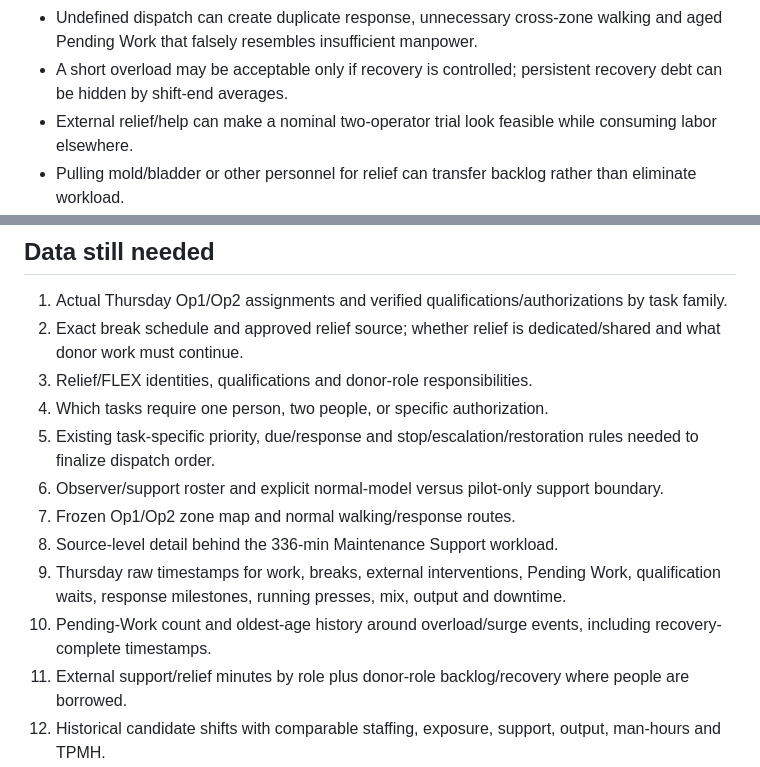
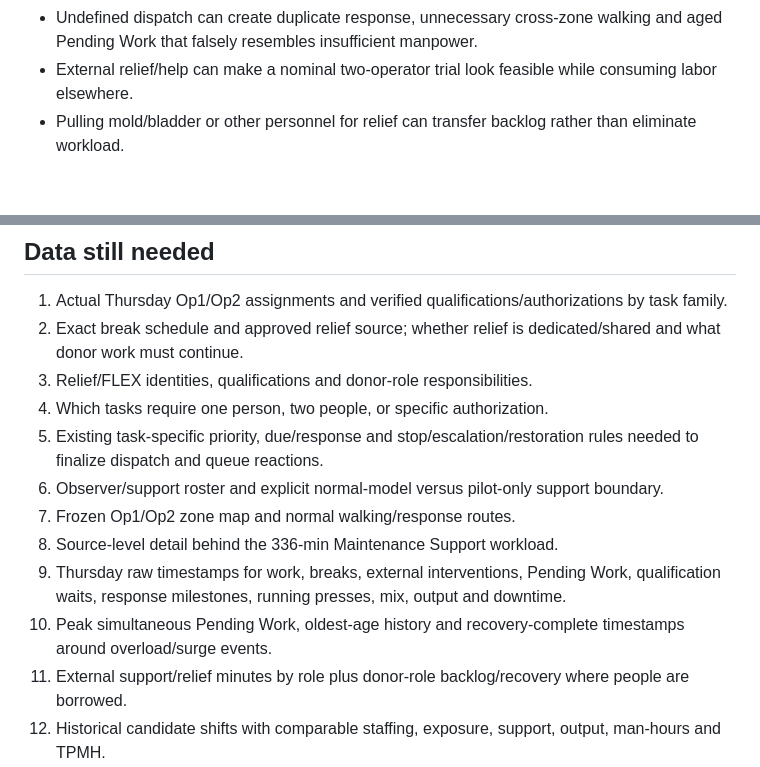
Before and after one commit to nithin1999/Playground, a Markdown page: curing-tpmh-dashboard/README.md, 2 parts joined by grey strips. Rendered like a GitHub page; blank space fills up the shorter version.

```diff
--- a/curing-tpmh-dashboard/README.md
+++ b/curing-tpmh-dashboard/README.md
@@ -49,5 +42,4 @@ Before Thursday, add a small **Open Abnormal Work** area to the existing pilot v
 - Undefined dispatch can create duplicate response, unnecessary cross-zone walking and aged Pending Work that falsely resembles insufficient manpower.
-- A short overload may be acceptable only if recovery is controlled; persistent recovery debt can be hidden by shift-end averages.
 - External relief/help can make a nominal two-operator trial look feasible while consuming labor elsewhere.
 - Pulling mold/bladder or other personnel for relief can transfer backlog rather than eliminate workload.
 - A quiet shift can create false confidence if abnormal states are not exposed.
@@ -58,12 +50,12 @@ Before Thursday, add a small **Open Abnormal Work** area to the existing pilot v
 2. Exact break schedule and approved relief source; whether relief is dedicated/shared and what donor work must continue.
 3. Relief/FLEX identities, qualifications and donor-role responsibilities.
 4. Which tasks require one person, two people, or specific authorization.
-5. Existing task-specific priority, due/response and stop/escalation/restoration rules needed to finalize dispatch order.
+5. Existing task-specific priority, due/response and stop/escalation/restoration rules needed to finalize dispatch and queue reactions.
 6. Observer/support roster and explicit normal-model versus pilot-only support boundary.
 7. Frozen Op1/Op2 zone map and normal walking/response routes.
 8. Source-level detail behind the 336-min Maintenance Support workload.
 9. Thursday raw timestamps for work, breaks, external interventions, Pending Work, qualification waits, response milestones, running presses, mix, output and downtime.
-10. Pending-Work count and oldest-age history around overload/surge events, including recovery-complete timestamps.
+10. Peak simultaneous Pending Work, oldest-age history and recovery-complete timestamps around overload/surge events.
 11. External support/relief minutes by role plus donor-role backlog/recovery where people are borrowed.
 12. Historical candidate shifts with comparable staffing, exposure, support, output, man-hours and TPMH.
 13. Interval-level hands-on work content and qualification tags needed to reconstruct qualified demand versus available qualified operator-minutes.
```
Also changed, not shown: other parts of curing-tpmh-dashboard/README.md (+12 -19 lines).
